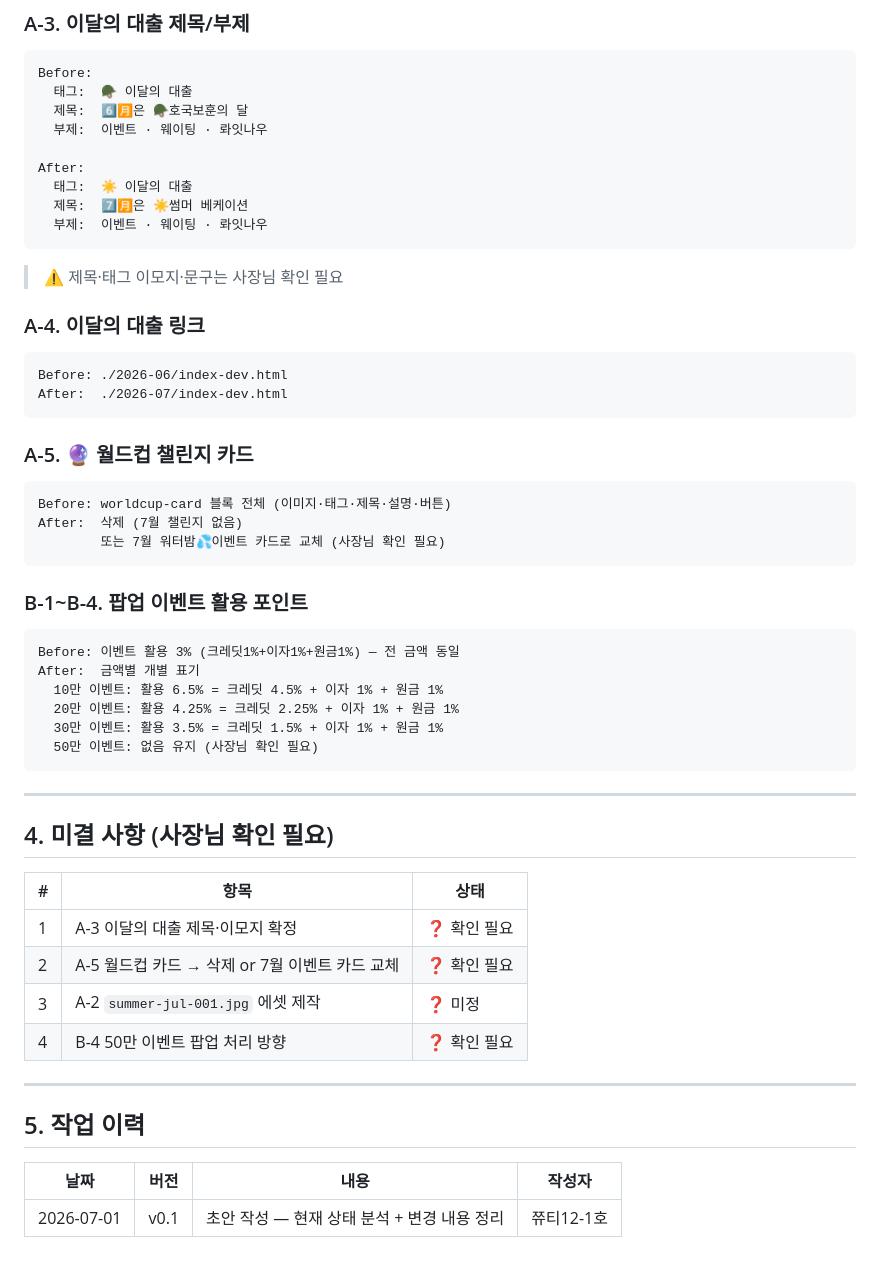
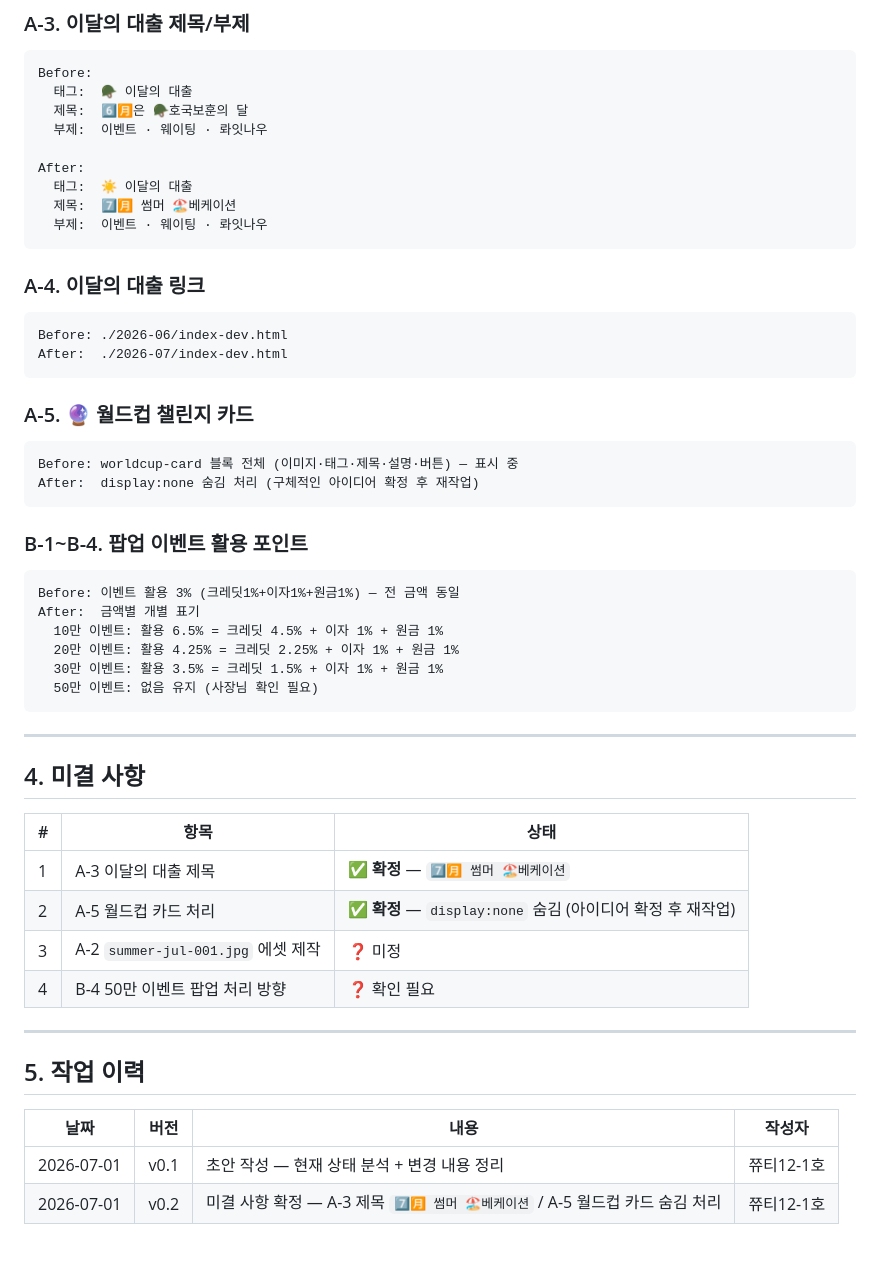
Before and after one commit to sirjuseyo/monthly-loan, a Markdown page: PLAN_홈페이지_7월전환_기획서.md, the part around the change. Rendered like a GitHub page.

Commit message:
W-036 기획서 v0.2 — 미결 사항 확정 반영
- A-3 이달의 대출 제목 확정: 7️⃣🈷️ 썸머 🏖️베케이션
- A-5 월드컵 카드: 삭제 → display:none 숨김 처리로 변경

Co-Authored-By: Claude Sonnet 4.6 <noreply@anthropic.com>

````diff
--- a/PLAN_홈페이지_7월전환_기획서.md
+++ b/PLAN_홈페이지_7월전환_기획서.md
@@ -78,11 +78,9 @@ Before:
 
 After:
   태그:  ☀️ 이달의 대출
-  제목:  7️⃣🈷️은 ☀️썸머 베케이션
+  제목:  7️⃣🈷️ 썸머 🏖️베케이션
   부제:  이벤트 · 웨이팅 · 롸잇나우
 ```
-
-> ⚠️ 제목·태그 이모지·문구는 사장님 확인 필요
 
 ### A-4. 이달의 대출 링크
 
@@ -94,9 +92,8 @@ After:  ./2026-07/index-dev.html
 ### A-5. 🔮 월드컵 챌린지 카드
 
 ```
-Before: worldcup-card 블록 전체 (이미지·태그·제목·설명·버튼)
-After:  삭제 (7월 챌린지 없음)
-        또는 7월 워터밤💦이벤트 카드로 교체 (사장님 확인 필요)
+Before: worldcup-card 블록 전체 (이미지·태그·제목·설명·버튼) — 표시 중
+After:  display:none 숨김 처리 (구체적인 아이디어 확정 후 재작업)
 ```
 
 ### B-1~B-4. 팝업 이벤트 활용 포인트
@@ -112,12 +109,12 @@ After:  금액별 개별 표기
 
 ---
 
-## 4. 미결 사항 (사장님 확인 필요)
+## 4. 미결 사항
 
 | # | 항목 | 상태 |
 |---|------|------|
-| 1 | A-3 이달의 대출 제목·이모지 확정 | ❓ 확인 필요 |
-| 2 | A-5 월드컵 카드 → 삭제 or 7월 이벤트 카드 교체 | ❓ 확인 필요 |
+| 1 | A-3 이달의 대출 제목 | ✅ **확정** — `7️⃣🈷️ 썸머 🏖️베케이션` |
+| 2 | A-5 월드컵 카드 처리 | ✅ **확정** — `display:none` 숨김 (아이디어 확정 후 재작업) |
 | 3 | A-2 `summer-jul-001.jpg` 에셋 제작 | ❓ 미정 |
 | 4 | B-4 50만 이벤트 팝업 처리 방향 | ❓ 확인 필요 |
 
@@ -128,3 +125,4 @@ After:  금액별 개별 표기
 | 날짜 | 버전 | 내용 | 작성자 |
 |------|------|------|--------|
 | 2026-07-01 | v0.1 | 초안 작성 — 현재 상태 분석 + 변경 내용 정리 | 쮸티12-1호 |
+| 2026-07-01 | v0.2 | 미결 사항 확정 — A-3 제목 `7️⃣🈷️ 썸머 🏖️베케이션` / A-5 월드컵 카드 숨김 처리 | 쮸티12-1호 |
````
